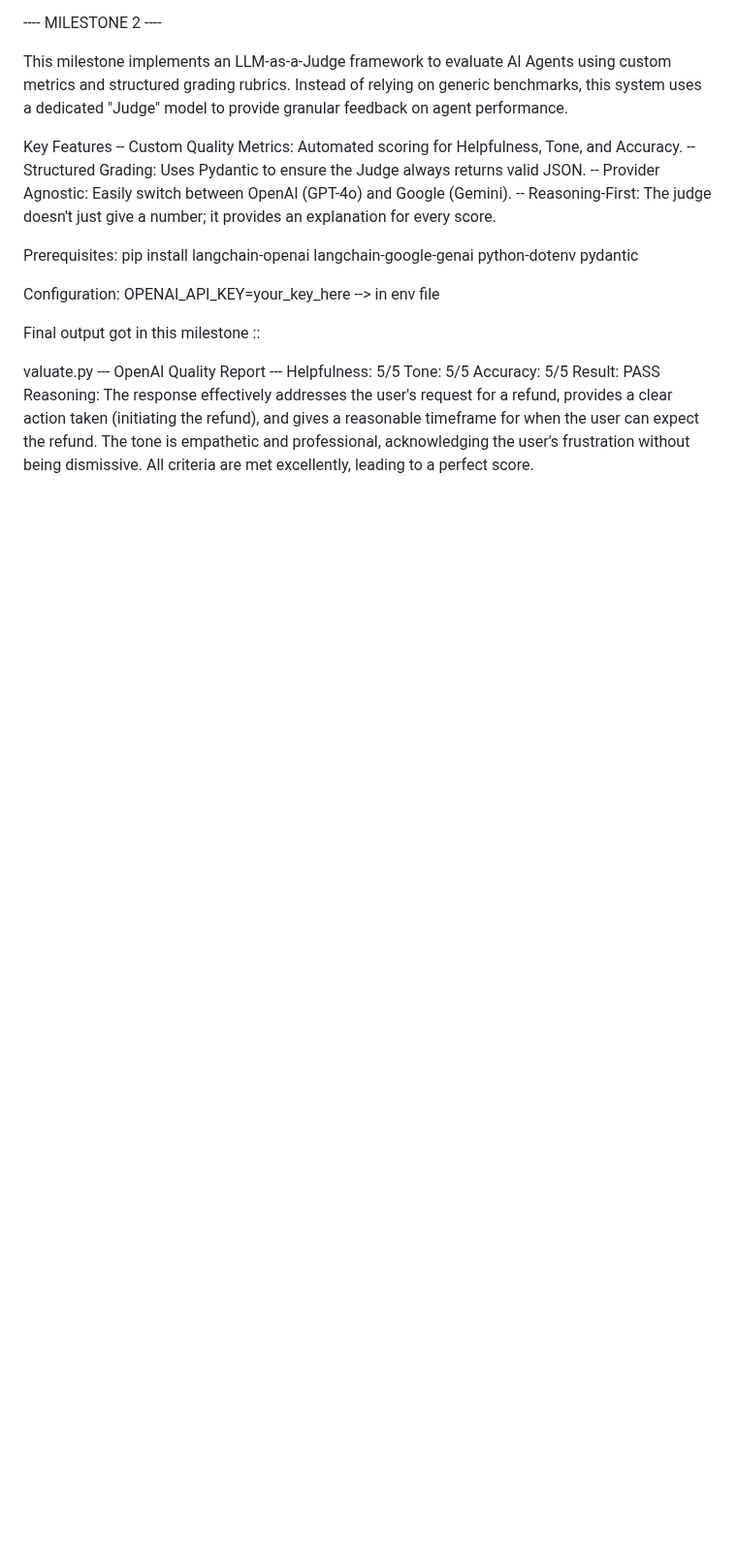
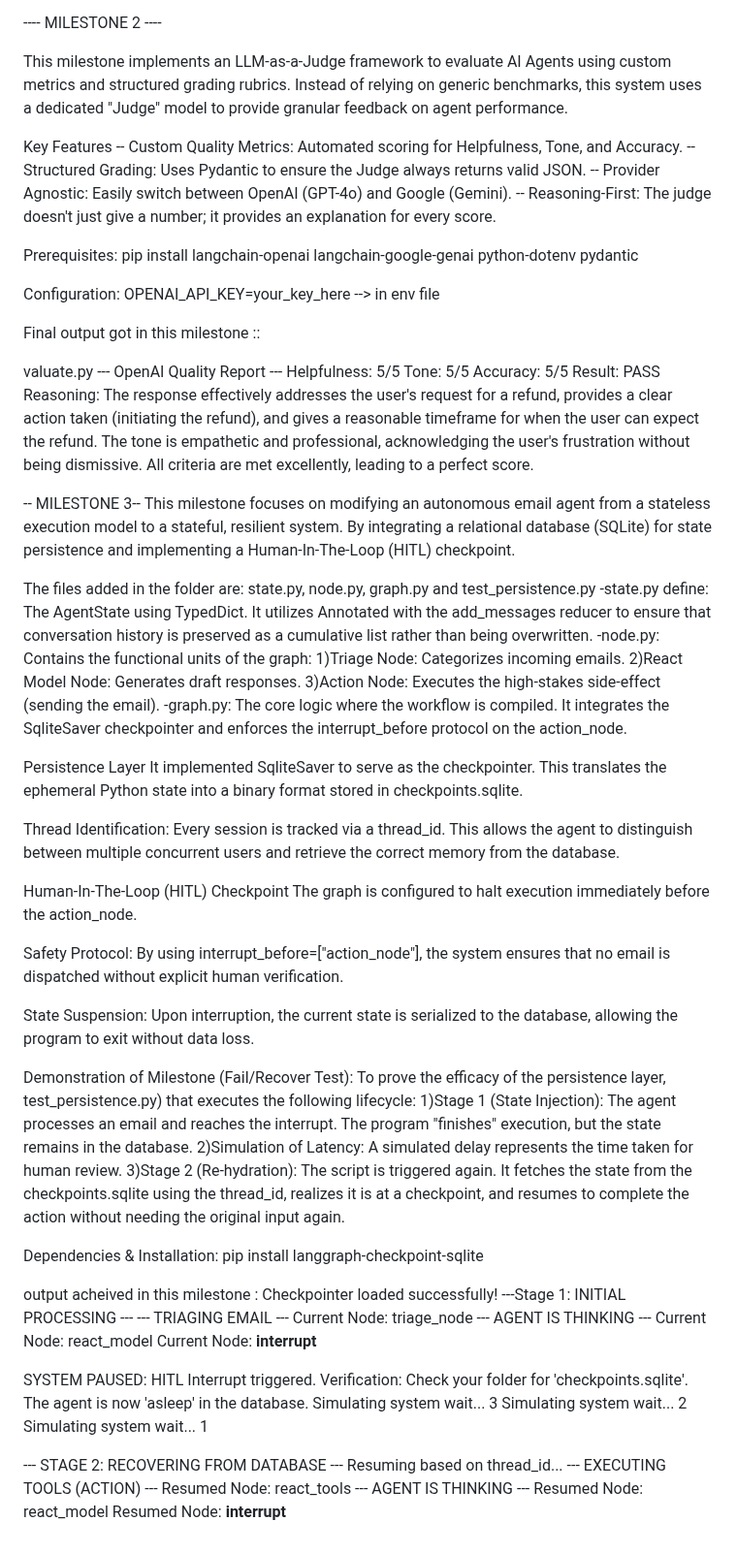
Before and after one commit to Intern-11111/langgraph-email-assistant, a Markdown page: README.md, the part around the change. Shown at 97% size. GitHub-like rendering; blank space fills up the shorter version.

Commit message:
Document Milestone 3: Stateful Email Agent Implementation
Added details about Milestone 3, including the implementation of a stateful email agent using SQLite for persistence and the Human-In-The-Loop checkpointing mechanism. Explained the functionality of new files and demonstrated the agent's lifecycle with a fail/recover test.

```diff
--- a/README.md
+++ b/README.md
@@ -135,3 +135,52 @@ Tone:        5/5
 Accuracy:    5/5
 Result:      PASS
 Reasoning:   The response effectively addresses the user's request for a refund, provides a clear action taken (initiating the refund), and gives a reasonable timeframe for when the user can expect the refund. The tone is empathetic and professional, acknowledging the user's frustration without being dismissive. All criteria are met excellently, leading to a perfect score.
+
+-- MILESTONE 3--
+This milestone focuses on modifying an autonomous email agent from a stateless execution model to a stateful, resilient system. By integrating a relational database (SQLite) for state persistence and implementing a Human-In-The-Loop (HITL) checkpoint.
+
+The files added in the folder are: state.py, node.py, graph.py and test_persistence.py
+-state.py define: The AgentState using TypedDict. It utilizes Annotated with the add_messages reducer to ensure that conversation history is preserved as a cumulative list rather than being overwritten.
+-node.py: Contains the functional units of the graph: 1)Triage Node: Categorizes incoming emails. 2)React Model Node: Generates draft responses. 3)Action Node: Executes the high-stakes side-effect (sending the email).
+-graph.py: The core logic where the workflow is compiled. It integrates the SqliteSaver checkpointer and enforces the interrupt_before protocol on the action_node.
+
+Persistence Layer
+It implemented SqliteSaver to serve as the checkpointer. This translates the ephemeral Python state into a binary format stored in checkpoints.sqlite.
+
+Thread Identification: Every session is tracked via a thread_id. This allows the agent to distinguish between multiple concurrent users and retrieve the correct memory from the database.
+
+Human-In-The-Loop (HITL) Checkpoint
+The graph is configured to halt execution immediately before the action_node.
+
+Safety Protocol: By using interrupt_before=["action_node"], the system ensures that no email is dispatched without explicit human verification.
+
+State Suspension: Upon interruption, the current state is serialized to the database, allowing the program to exit without data loss.
+
+Demonstration of Milestone (Fail/Recover Test):
+To prove the efficacy of the persistence layer, test_persistence.py) that executes the following lifecycle: 1)Stage 1 (State Injection): The agent processes an email and reaches the interrupt. The program "finishes" execution, but the state remains in the database. 2)Simulation of Latency: A simulated delay represents the time taken for human review. 3)Stage 2 (Re-hydration): The script is triggered again. It fetches the state from the checkpoints.sqlite using the thread_id, realizes it is at a checkpoint, and resumes to complete the action without needing the original input again.
+
+Dependencies & Installation: pip install langgraph-checkpoint-sqlite
+
+output acheived in this milestone :
+Checkpointer loaded successfully!
+---Stage 1: INITIAL PROCESSING ---
+--- TRIAGING EMAIL ---
+Current Node: triage_node
+--- AGENT IS THINKING ---
+Current Node: react_model
+Current Node: __interrupt__
+
+SYSTEM PAUSED: HITL Interrupt triggered.
+Verification: Check your folder for 'checkpoints.sqlite'.
+The agent is now 'asleep' in the database.
+Simulating system wait... 3
+Simulating system wait... 2
+Simulating system wait... 1
+
+--- STAGE 2: RECOVERING FROM DATABASE ---
+Resuming based on thread_id...
+--- EXECUTING TOOLS (ACTION) ---
+Resumed Node: react_tools
+--- AGENT IS THINKING ---
+Resumed Node: react_model
+Resumed Node: __interrupt__
```
